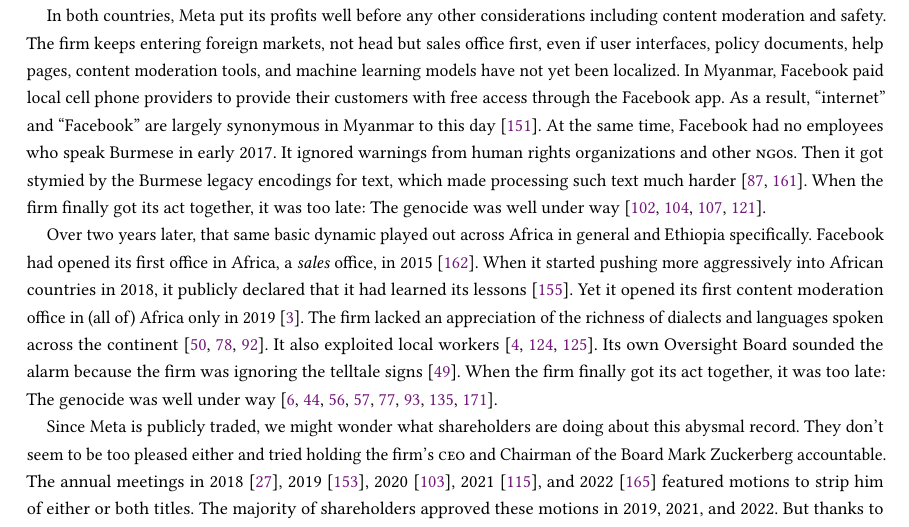
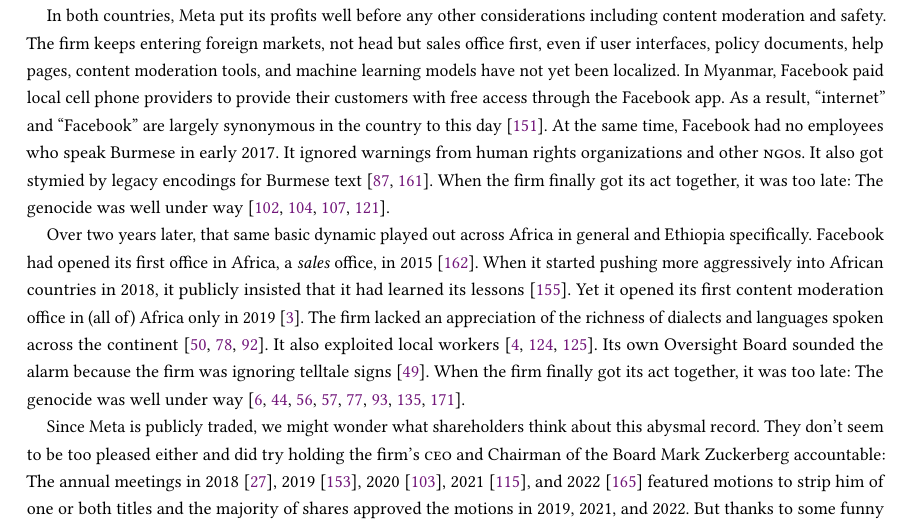
Before and after one commit to apparebit/penal-colony, a LaTeX paper (source/main.tex, which reads source/sections/census.tex): part of page 15 of 38, cut so that both start at the same text. Compiled offline with pdfLaTeX.

Commit message:
Improve language even further

```diff
--- a/source/sections/census.tex
+++ b/source/sections/census.tex
@@ -314,32 +314,32 @@
 documents, help pages, content moderation tools, and machine learning models
 have not yet been localized. In Myanmar, Facebook paid local cell phone
 providers to provide their customers with free access through the Facebook app.
-As a result, ``internet'' and ``Facebook'' are largely synonymous in Myanmar to
-this day~\cite{Strom2016}. At the same time, Facebook had no employees who speak
-Burmese in early 2017. It ignored warnings from human rights organizations and
-other \NGO{}s. Then it got stymied by the Burmese legacy encodings for text,
-which made processing such text much harder~\cite{LaGrowPruzan2019,Wade2022}.
-When the firm finally got its act together, it was too late: The genocide was
-well under way~\cite{McLaughlin2018,MilkoOrtutay2022,Mozur2018,Ortutay2022}.
+As a result, ``internet'' and ``Facebook'' are largely synonymous in the country
+to this day~\cite{Strom2016}. At the same time, Facebook had no employees who
+speak Burmese in early 2017. It ignored warnings from human rights organizations
+and other \NGO{}s. It also got stymied by legacy encodings for Burmese
+text~\cite{LaGrowPruzan2019,Wade2022}. When the firm finally got its act
+together, it was too late: The genocide was well under
+way~\cite{McLaughlin2018,MilkoOrtutay2022,Mozur2018,Ortutay2022}.
 
 Over two years later, that same basic dynamic played out across Africa in
 general and Ethiopia specifically. Facebook had opened its first office in
 Africa, a \emph{sales} office, in 2015~\cite{Wagner2015}. When it started
-pushing more aggressively into African countries in 2018, it publicly declared
+pushing more aggressively into African countries in 2018, it publicly insisted
 that it had learned its lessons~\cite{Tiku2018}. Yet it opened its first content
 moderation office in (all of) Africa only in 2019~\cite{Agutu2019}. The firm
 lacked an appreciation of the richness of dialects and languages spoken across
 the continent~\cite{FickDave2019,JacksonTownsendea2022,Madung2021}. It also
 exploited local workers~\cite{AlSibai2022,Perrigo2022,Perrigo2023}. Its own
-Oversight Board sounded the alarm because the firm was ignoring the telltale
+Oversight Board sounded the alarm because the firm was ignoring telltale
 signs~\cite{Faife2021}. When the firm finally got its act together, it was too
 late: The genocide was well under
 way~\cite{Allen2022,Gilbert2020,GlobalWitness2022,Ilori2020,Malik2022,ElliottChristopherea2021,ZelalemGuest2021,RobinsEarly2021}.
 
-Since Meta is publicly traded, we might wonder what shareholders are doing about
-this abysmal record. They don't seem to be too pleased either and tried holding
-the firm's \CEO\ and Chairman of the Board Mark Zuckerberg accountable. The
-annual meetings in 2018~\cite{Butler2018}, 2019~\cite{Sumagaysay2019},
+Since Meta is publicly traded, we might wonder what shareholders think about
+this abysmal record. They don't seem to be too pleased either and did try
+holding the firm's \CEO\ and Chairman of the Board Mark Zuckerberg accountable:
+The annual meetings in 2018~\cite{Butler2018}, 2019~\cite{Sumagaysay2019},
 2020~\cite{McRitchie2020}, 2021~\cite{Nix2021}, and 2022~\cite{WatersAgnew2022}
-featured motions to strip him of either or both titles. The majority of
-shareholders approved these motions in 2019, 2021, and 2022. But thanks to some
+featured motions to strip him of one or both titles and the majority of shares
+approved the motions in 2019, 2021, and 2022. But thanks to some funny business
```
Also changed, not shown: source/sections/census.tex (7 more changed lines).
